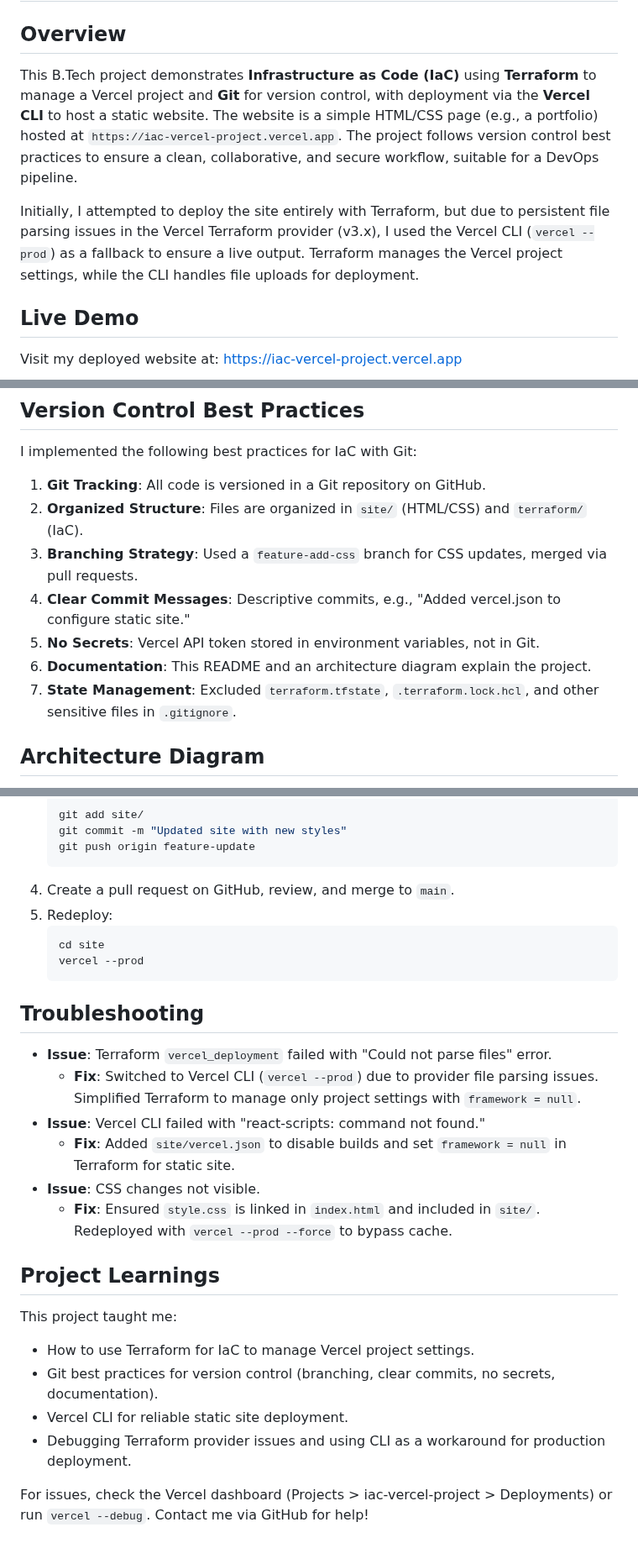
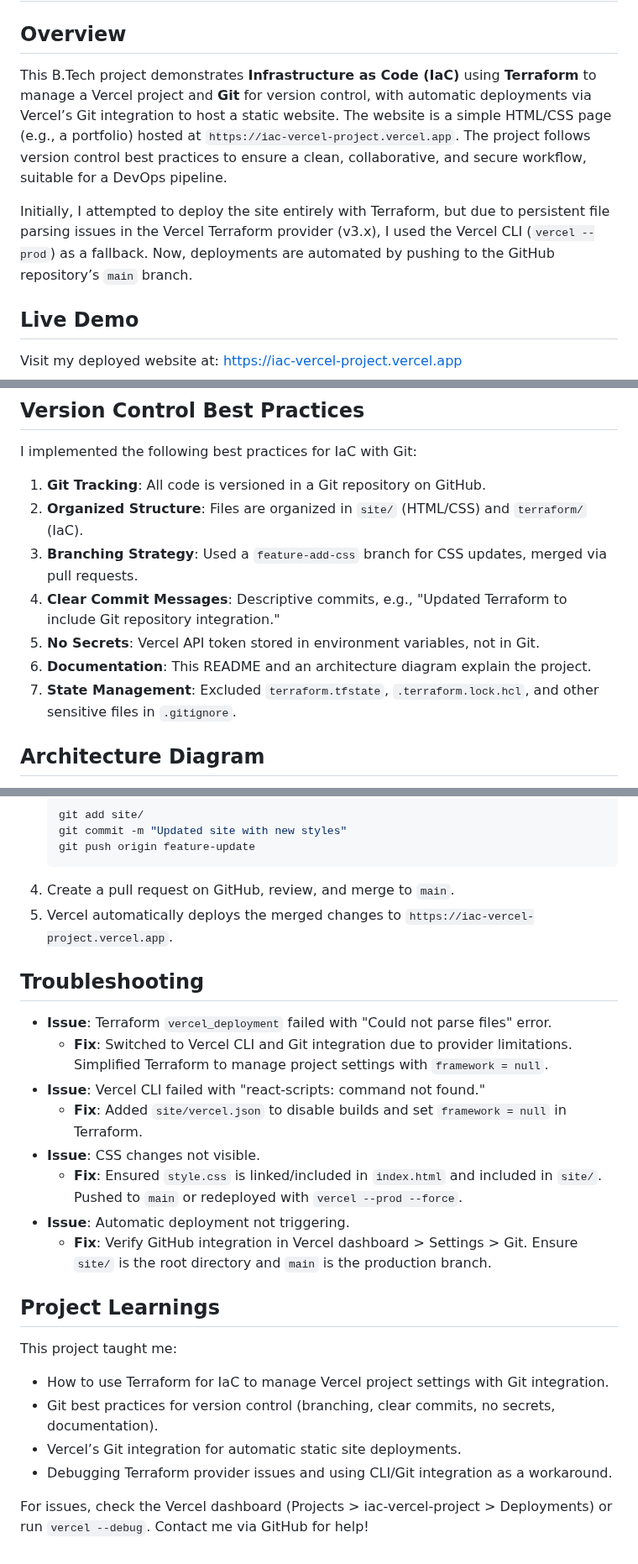
Before and after one commit to Sai240924/IaC_Project, a Markdown page: README.md, 3 parts joined by grey strips. Shown at 84% size. GitHub-like rendering.

````diff
--- a/README.md
+++ b/README.md
@@ -1,9 +1,9 @@
 # Version Control Practices on IaC Project
 
 ## Overview
-This B.Tech project demonstrates **Infrastructure as Code (IaC)** using **Terraform** to manage a Vercel project and **Git** for version control, with deployment via the **Vercel CLI** to host a static website. The website is a simple HTML/CSS page (e.g., a portfolio) hosted at `https://iac-vercel-project.vercel.app`. The project follows version control best practices to ensure a clean, collaborative, and secure workflow, suitable for a DevOps pipeline.
+This B.Tech project demonstrates **Infrastructure as Code (IaC)** using **Terraform** to manage a Vercel project and **Git** for version control, with automatic deployments via Vercel’s Git integration to host a static website. The website is a simple HTML/CSS page (e.g., a portfolio) hosted at `https://iac-vercel-project.vercel.app`. The project follows version control best practices to ensure a clean, collaborative, and secure workflow, suitable for a DevOps pipeline.
 
-Initially, I attempted to deploy the site entirely with Terraform, but due to persistent file parsing issues in the Vercel Terraform provider (v3.x), I used the Vercel CLI (`vercel --prod`) as a fallback to ensure a live output. Terraform manages the Vercel project settings, while the CLI handles file uploads for deployment.
+Initially, I attempted to deploy the site entirely with Terraform, but due to persistent file parsing issues in the Vercel Terraform provider (v3.x), I used the Vercel CLI (`vercel --prod`) as a fallback. Now, deployments are automated by pushing to the GitHub repository’s `main` branch.
 
 ## Live Demo
 Visit my deployed website at: [https://iac-vercel-project.vercel.app](https://iac-vercel-project.vercel.app)
@@ -13,11 +13,10 @@ I implemented the following best practices for IaC with Git:
 1. **Git Tracking**: All code is versioned in a Git repository on GitHub.
 2. **Organized Structure**: Files are organized in `site/` (HTML/CSS) and `terraform/` (IaC).
 3. **Branching Strategy**: Used a `feature-add-css` branch for CSS updates, merged via pull requests.
-4. **Clear Commit Messages**: Descriptive commits, e.g., "Added vercel.json to configure static site."
+4. **Clear Commit Messages**: Descriptive commits, e.g., "Updated Terraform to include Git repository integration."
 5. **No Secrets**: Vercel API token stored in environment variables, not in Git.
 6. **Documentation**: This README and an architecture diagram explain the project.
 7. **State Management**: Excluded `terraform.tfstate`, `.terraform.lock.hcl`, and other sensitive files in `.gitignore`.
 
-
 ## Architecture Diagram
 The architecture diagram below visualizes the IaC workflow for deploying the static website, following standard diagramming conventions (rectangles, straight arrows, clear labels):
@@ -102,25 +109,24 @@ To replicate this project, you need **Git**, **Terraform**, **Node.js**, and **V
    git push origin feature-update
    ```
 4. Create a pull request on GitHub, review, and merge to `main`.
-5. Redeploy:
-   ```powershell
-   cd site
-   vercel --prod
-   ```
+5. Vercel automatically deploys the merged changes to `https://iac-vercel-project.vercel.app`.
+
 
 ## Troubleshooting
 - **Issue**: Terraform `vercel_deployment` failed with "Could not parse files" error.
-  - **Fix**: Switched to Vercel CLI (`vercel --prod`) due to provider file parsing issues. Simplified Terraform to manage only project settings with `framework = null`.
+  - **Fix**: Switched to Vercel CLI and Git integration due to provider limitations. Simplified Terraform to manage project settings with `framework = null`.
 - **Issue**: Vercel CLI failed with "react-scripts: command not found."
-  - **Fix**: Added `site/vercel.json` to disable builds and set `framework = null` in Terraform for static site.
+  - **Fix**: Added `site/vercel.json` to disable builds and set `framework = null` in Terraform.
 - **Issue**: CSS changes not visible.
-  - **Fix**: Ensured `style.css` is linked in `index.html` and included in `site/`. Redeployed with `vercel --prod --force` to bypass cache.
+  - **Fix**: Ensured `style.css` is linked/included in `index.html` and included in `site/`. Pushed to `main` or redeployed with `vercel --prod --force`.
+- **Issue**: Automatic deployment not triggering.
+  - **Fix**: Verify GitHub integration in Vercel dashboard > Settings > Git. Ensure `site/` is the root directory and `main` is the production branch.
 
 ## Project Learnings
 This project taught me:
-- How to use Terraform for IaC to manage Vercel project settings.
+- How to use Terraform for IaC to manage Vercel project settings with Git integration.
 - Git best practices for version control (branching, clear commits, no secrets, documentation).
-- Vercel CLI for reliable static site deployment.
-- Debugging Terraform provider issues and using CLI as a workaround for production deployment.
+- Vercel’s Git integration for automatic static site deployments.
+- Debugging Terraform provider issues and using CLI/Git integration as a workaround.
 
 For issues, check the Vercel dashboard (Projects > iac-vercel-project > Deployments) or run `vercel --debug`. Contact me via GitHub for help!
````
Also changed, not shown: other parts of README.md (+27 -19 lines).
